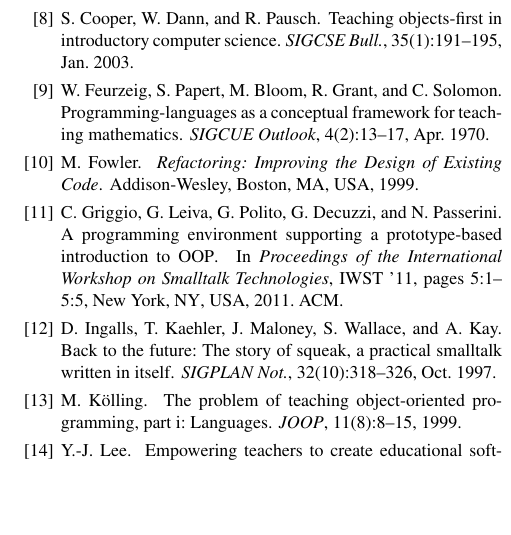
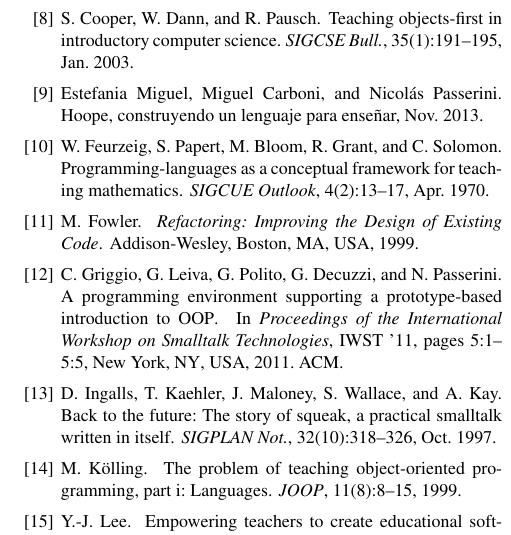
Before and after one commit to npasserini/2017-Wollok-Lacio, a LaTeX paper (main.tex, which reads Teaching.bib): part of one column of page 7 of 9, cut so that both start at the same text, the shorter picture padded with empty space. Compiled offline with pdfLaTeX; a missing font is replaced by an installed copy or a similar font.

Commit message:
Cita a Hoope

```diff
--- a/Teaching.bib
+++ b/Teaching.bib
@@ -324,0 +329,5 @@ our solution a useful test bench for further investigation.},
+	title = {Hoope, construyendo un lenguaje para enseñar},
+	author = {{Estefania Miguel} and {Miguel Carboni} and {Nicolás Passerini}},
+	month = nov,
+	year = {2013}
+}
```
Also changed, not shown: conclusion.tex (+1 -1 lines), main.pdf, Teaching.bib (4 more changed lines).
